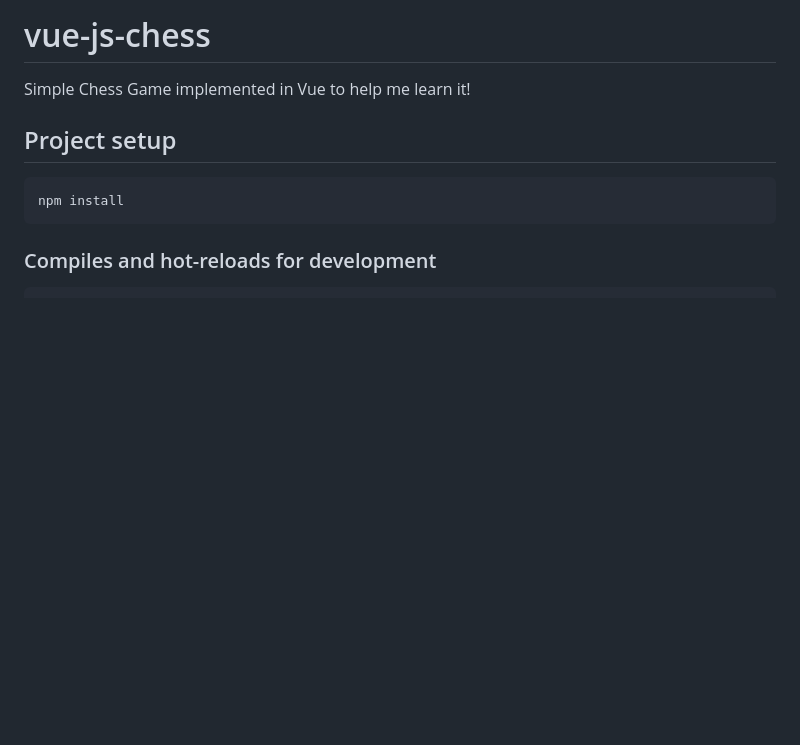
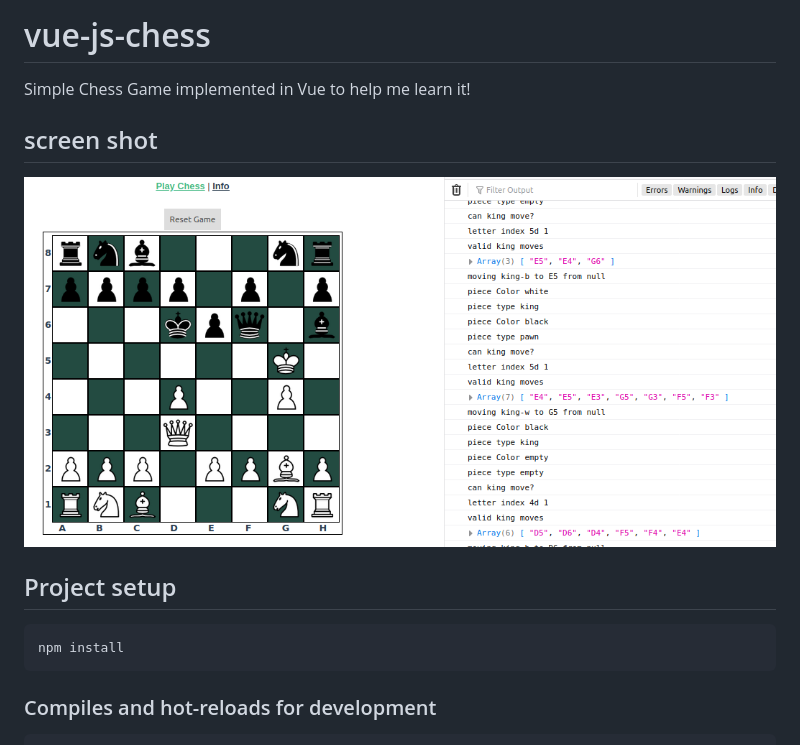
Before and after one commit to beefan/vue-js-chess, a Markdown page: README.md, the part around the change. Rendered like a GitHub page; pictures changed too: vue-chess-screen.png (added); blank space fills up the shorter version.

Commit message:
added screenshot

````diff
--- a/README.md
+++ b/README.md
@@ -1,6 +1,9 @@
 # vue-js-chess
 
 Simple Chess Game implemented in Vue to help me learn it!
+
+## screen shot
+![vue chess](./vue-chess-screen.png)
 
 ## Project setup
 ```
````
